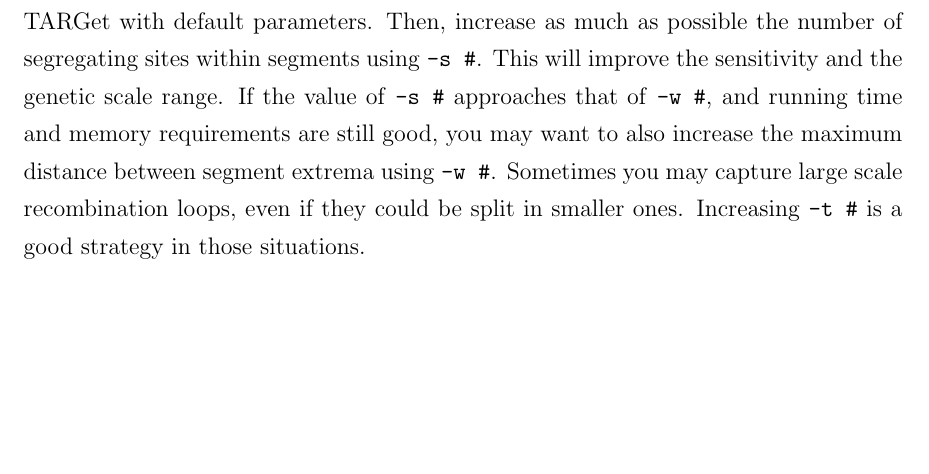
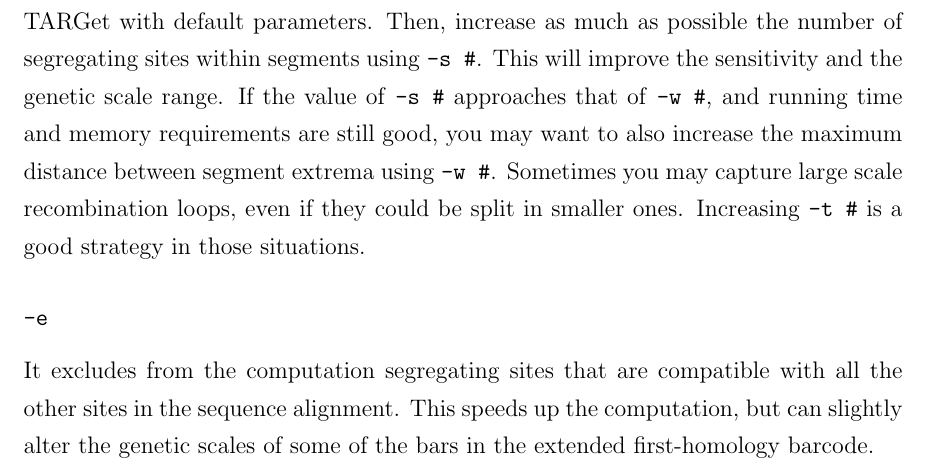
Before and after one commit to CamaraLab/TARGet, a LaTeX document (doc/Manual.tex): part of page 5 of 11, cut so that both start at the same text, the shorter picture padded with empty space. Compiled offline with pdfLaTeX.

Commit message:
Further improvements

```diff
--- a/doc/Manual.tex
+++ b/doc/Manual.tex
@@ -395,6 +395,10 @@ As already stated, TARGet makes use of a sequence partitioning strategy similar
 
 In general, taking large values for \texttt{-s \#} and \texttt{-w \#} can increase substantially the running time and memory requirements. We find that a useful strategy is to first run TARGet with default parameters. Then, increase as much as possible the number of segregating sites within segments using \texttt{-s \#}. This will improve the sensitivity and the genetic scale range. If the value of \texttt{-s \#} approaches that of \texttt{-w \#}, and running time and memory requirements are still good, you may want to also increase the maximum distance between segment extrema using \texttt{-w \#}. Sometimes you may capture large scale recombination loops, even if they could be split in smaller ones. Increasing \texttt{-t \#} is a good strategy in those situations.
 
+\subsubsection*{\texttt{-e}}
+
+It excludes from the computation segregating sites that are compatible with all the other sites in the sequence alignment. This speeds up the computation, but can slightly alter the genetic scales of some of the bars in the extended first-homology barcode.
+
 \subsubsection*{\texttt{-n}}
 
 By default, when TARGet finishes computing the extended barcode and tARG of the sequence alignment, it opens a graphical interface that allows exploring the results interactively. The use of the graphical interface is described below. The user may want to change this behavior, so that the graphical interface is not automatically opened. This can be achieved by means of the command line option \texttt{-n}. Note that it is always possible to resume previous results by using the command line option \texttt{-l}, described below, without having to recompute the tARG.
```
Also changed, not shown: doc/Manual.pdf, doc/finches.png, 4 other files.
